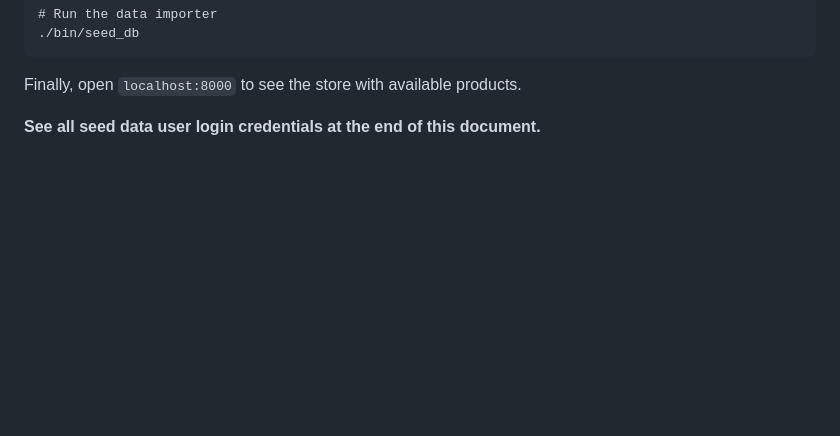
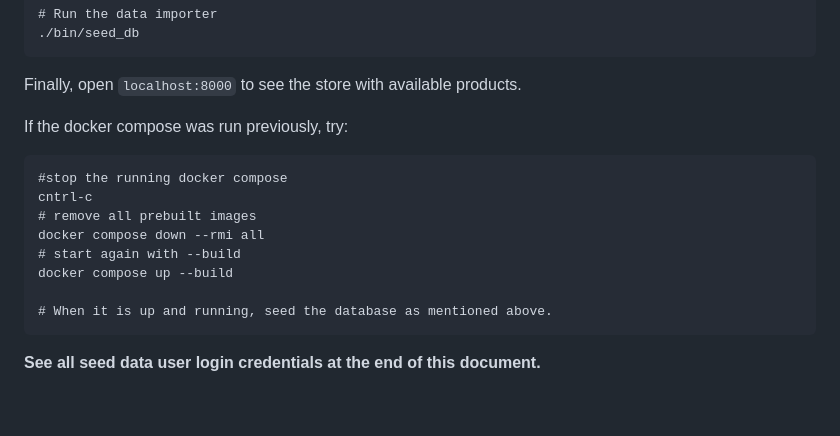
Before and after one commit to sroy0101/avenue, a Markdown page: README.md, the part around the change printed below. GitHub-like rendering; blank space fills up the shorter version.

````diff
--- a/README.md
+++ b/README.md
@@ -28,6 +28,17 @@ docker exec -it web bash
 
 Finally, open `localhost:8000` to see the store with available products.
 
+If the docker compose was run previously, try:
+```
+#stop the running docker compose
+cntrl-c
+# remove all prebuilt images
+docker compose down --rmi all
+# start again with --build
+docker compose up --build
+
+# When it is up and running, seed the database as mentioned above.
+```
 
 **See all seed data user login credentials at the end of this document.**
 
````
Also changed, not shown: other parts of README.md (+30 -0 lines), frontend/cypress/README.md (added, +57 -0 lines), readme_media/cypress_e2e_ui.png (added), 9 other files.
